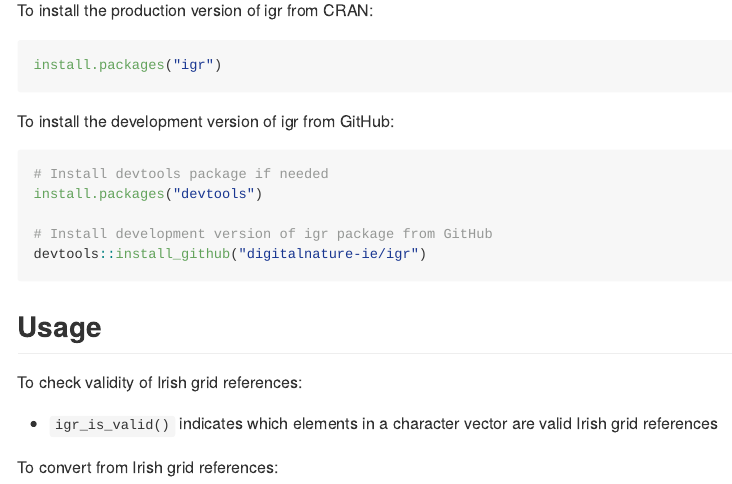
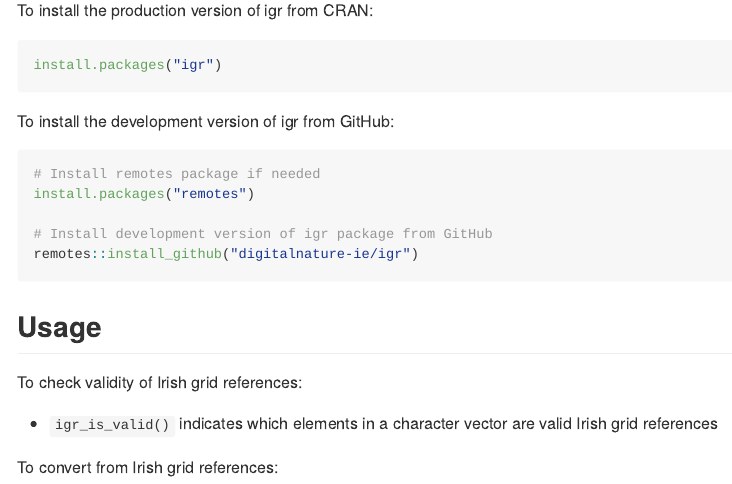
Before and after one commit to digitalnature-ie/igr, an R Markdown document (README.Rmd): the page in a window 1100 px wide, from 570 px down. Rendered offline with R 4.5, knitr and Pandoc, with nearby package versions; badge pictures from the web are left out.

Commit message:
ci: fix pdf build, recommend remotes rather than devtools

````diff
--- a/README.Rmd
+++ b/README.Rmd
@@ -45,11 +45,11 @@ install.packages("igr")
 To install the development version of igr from GitHub:
 
 ``` r
-# Install devtools package if needed
-install.packages("devtools")
+# Install remotes package if needed
+install.packages("remotes")
 
 # Install development version of igr package from GitHub
-devtools::install_github("digitalnature-ie/igr")
+remotes::install_github("digitalnature-ie/igr")
 ```
 ## Usage
 
````
Also changed, not shown: vignettes/igr.Rmd (+3 -3 lines), 2 other files.
